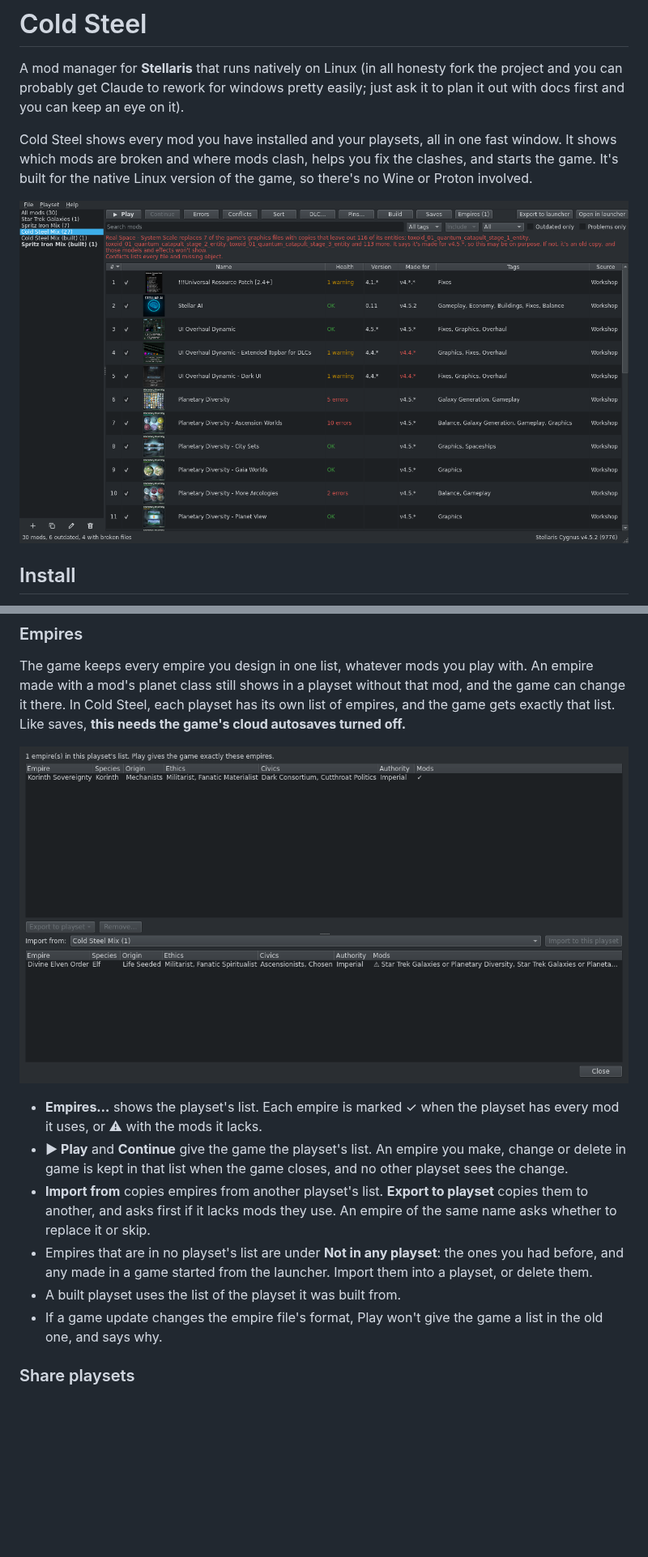
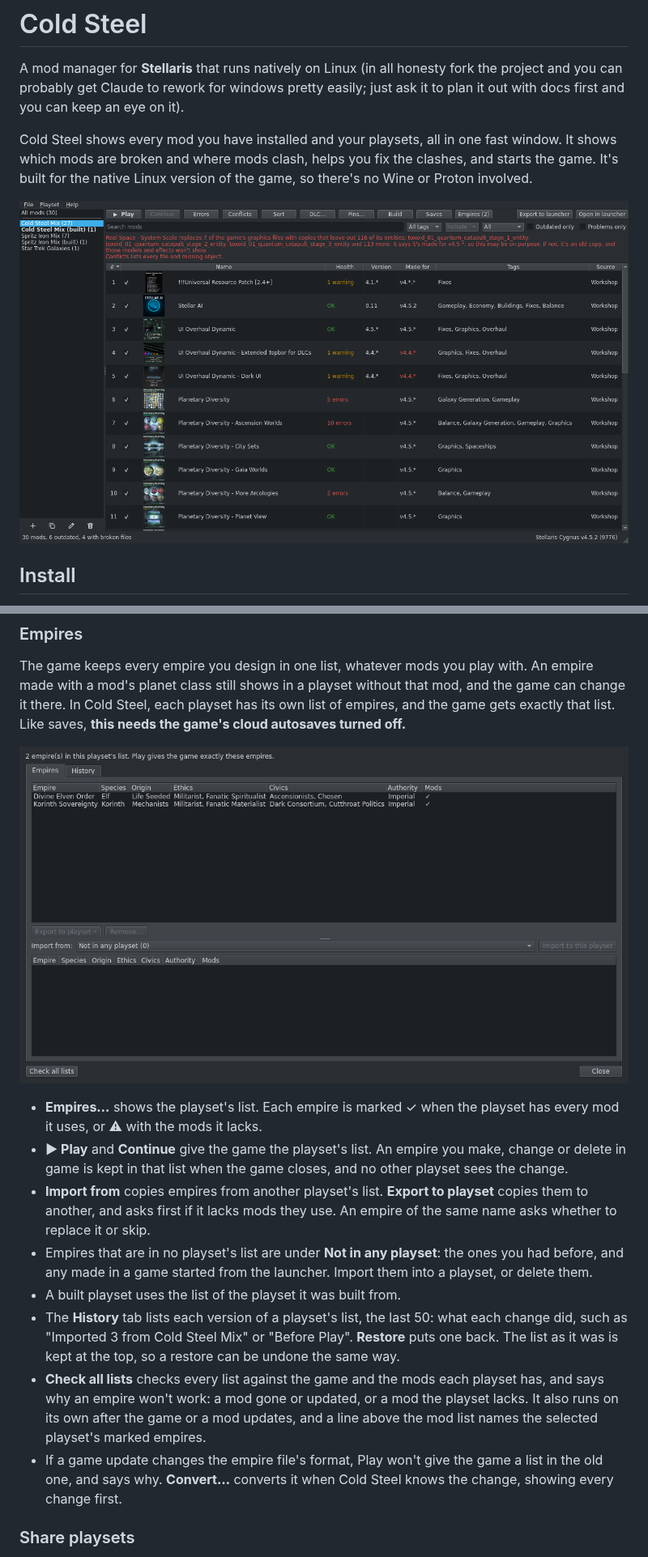
Before and after one commit to Spritzen/cold-steel, a Markdown page: README.md, 2 parts joined by grey strips. Shown at 81% size. Drawn GitHub-style; pictures changed too: screenshots/empires-dark.png, screenshots/main-dark.png; blank space fills up the shorter version.

```diff
--- a/README.md
+++ b/README.md
@@ -208,8 +208,18 @@ Like saves, **this needs the game's cloud autosaves turned off.**
   the ones you had before, and any made in a game started from the launcher.
   Import them into a playset, or delete them.
 - A built playset uses the list of the playset it was built from.
+- The **History** tab lists each version of a playset's list, the last 50:
+  what each change did, such as "Imported 3 from Cold Steel Mix" or "Before
+  Play". **Restore** puts one back. The list as it was is kept at the top, so
+  a restore can be undone the same way.
+- **Check all lists** checks every list against the game and the mods each
+  playset has, and says why an empire won't work: a mod gone or updated, or a
+  mod the playset lacks. It also runs on its own after the game or a mod
+  updates, and a line above the mod list names the selected playset's marked
+  empires.
 - If a game update changes the empire file's format, Play won't give the game
-  a list in the old one, and says why.
+  a list in the old one, and says why. **Convert…** converts it when Cold
+  Steel knows the change, showing every change first.
 
 ### Share playsets
 
```
Also changed, not shown: screenshots/empires-light.png, screenshots/main-light.png, 13 other files.
